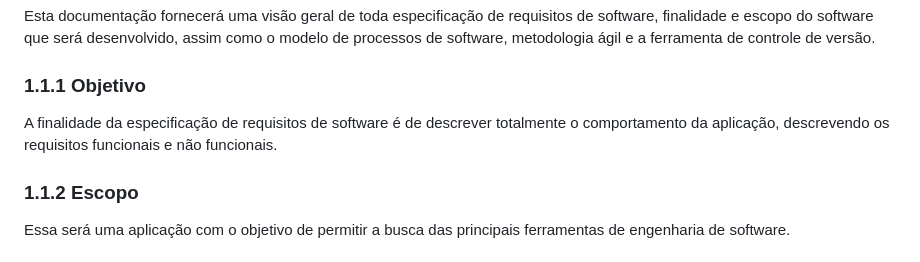
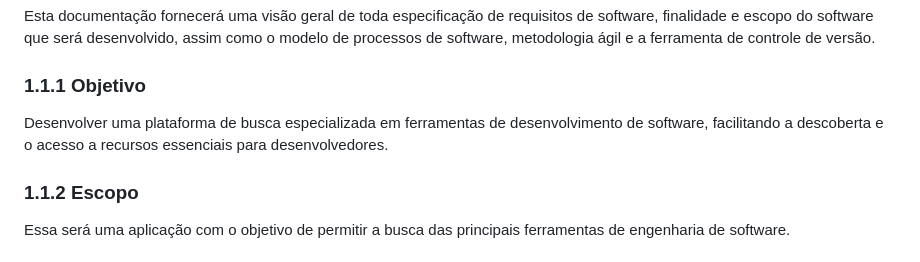
Before and after one commit to EspadachiNNegr0/Trabalho_Av3, a Markdown page: README.md, the part around the change. GitHub-like rendering.

```diff
--- a/README.md
+++ b/README.md
@@ -136,7 +136,7 @@ Esta documentação fornecerá uma visão geral de toda especificação de requi
 
 ### 1.1.1 Objetivo
 
-A finalidade da especificação de requisitos de software é de descrever totalmente o comportamento da aplicação, descrevendo os requisitos funcionais e não funcionais.
+Desenvolver uma plataforma de busca especializada em ferramentas de desenvolvimento de software, facilitando a descoberta e o acesso a recursos essenciais para desenvolvedores.
 
 ### 1.1.2 Escopo
 
```
